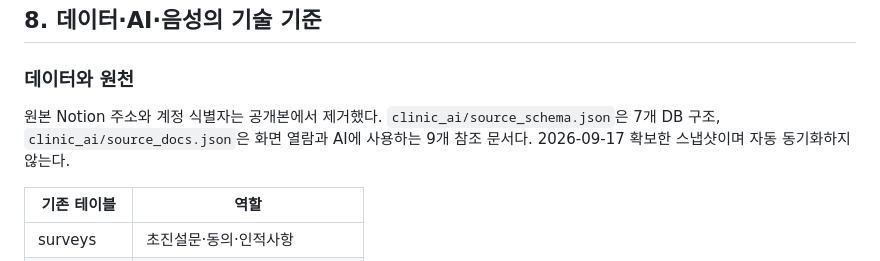
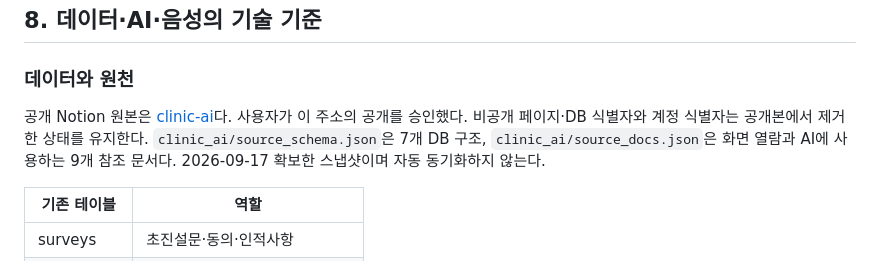
Before and after one commit to Raphael-KR/clinic-ai, a Markdown page: PRD.md, the part around the change. GitHub-like rendering.

```diff
--- a/PRD.md
+++ b/PRD.md
@@ -218,7 +218,7 @@ Apple HIG, Apple 공식 macOS 27 Design Resources 및 사용자가 제공한 Ske
 
 ### 데이터와 원천
 
-원본 Notion 주소와 계정 식별자는 공개본에서 제거했다. `clinic_ai/source_schema.json`은 7개 DB 구조, `clinic_ai/source_docs.json`은 화면 열람과 AI에 사용하는 9개 참조 문서다. 2026-09-17 확보한 스냅샷이며 자동 동기화하지 않는다.
+공개 Notion 원본은 [clinic-ai](https://rapl.notion.site/clinic-ai)다. 사용자가 이 주소의 공개를 승인했다. 비공개 페이지·DB 식별자와 계정 식별자는 공개본에서 제거한 상태를 유지한다. `clinic_ai/source_schema.json`은 7개 DB 구조, `clinic_ai/source_docs.json`은 화면 열람과 AI에 사용하는 9개 참조 문서다. 2026-09-17 확보한 스냅샷이며 자동 동기화하지 않는다.
 
 | 기존 테이블 | 역할 |
 | --- | --- |
```
Also changed, not shown: README.md (+3 -1 lines), history.md (+5 -0 lines).
